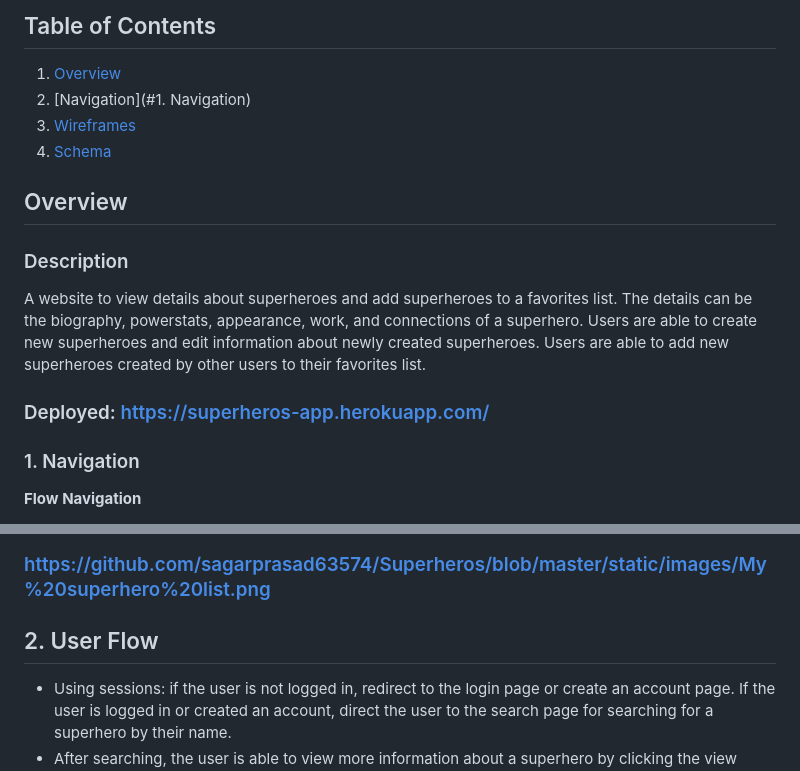
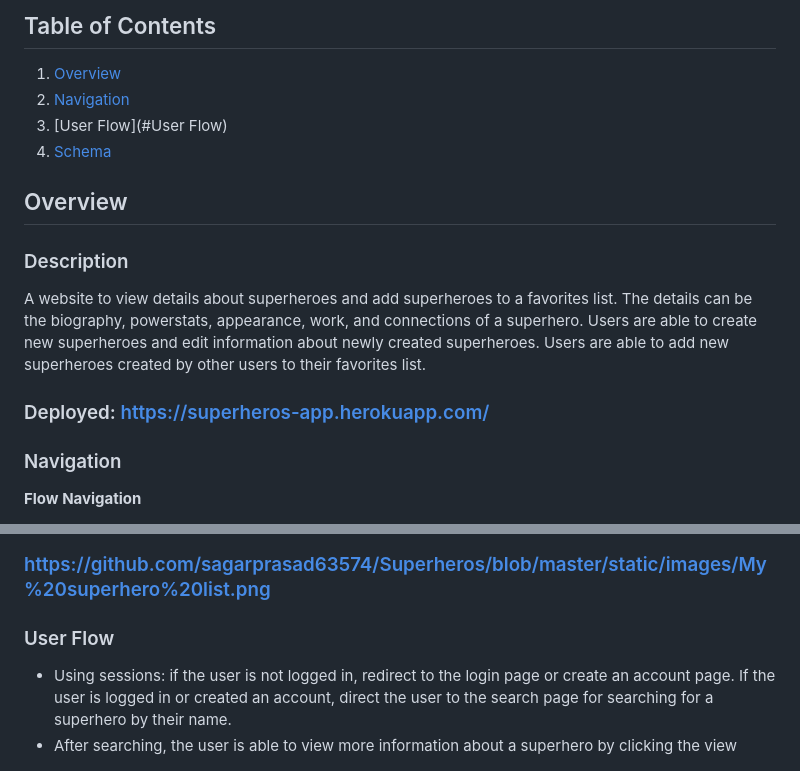
Before and after one commit to sagarprasad63574/Superheros, a Markdown page: README.md, 2 parts joined by grey strips. GitHub-like rendering.

```diff
--- a/README.md
+++ b/README.md
@@ -2,8 +2,8 @@
 
 ## Table of Contents
 1. [Overview](#Overview)
-1. [Navigation](#1. Navigation)
-1. [Wireframes](#Wireframes)
+1. [Navigation](#Navigation)
+1. [User Flow](#User Flow)
 2. [Schema](#Schema)
 
 ## Overview
@@ -13,7 +13,7 @@ A website to view details about superheroes and add superheroes to a favorites l
 
 ### Deployed: https://superheros-app.herokuapp.com/
 
-### 1. Navigation
+### Navigation
 
 **Flow Navigation**
 
@@ -41,7 +41,7 @@ A website to view details about superheroes and add superheroes to a favorites l
 ### Wireframe
 ### https://github.com/sagarprasad63574/Superheros/blob/master/static/images/My%20superhero%20list.png
 
-## 2. User Flow
+### User Flow
 * Using sessions: if the user is not logged in, redirect to the login page or create an account page.
 If the user is logged in or created an account, direct the user to the search page for searching for a superhero by their name.
 * After searching, the user is able to view more information about a superhero by clicking the view button and add a superhero to their favorites list by clicking on the add button.
```
